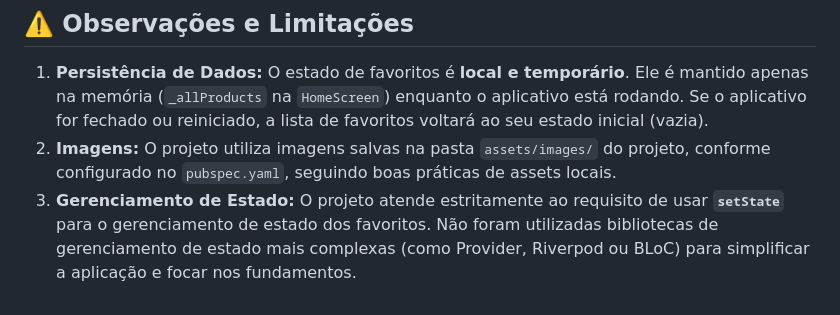
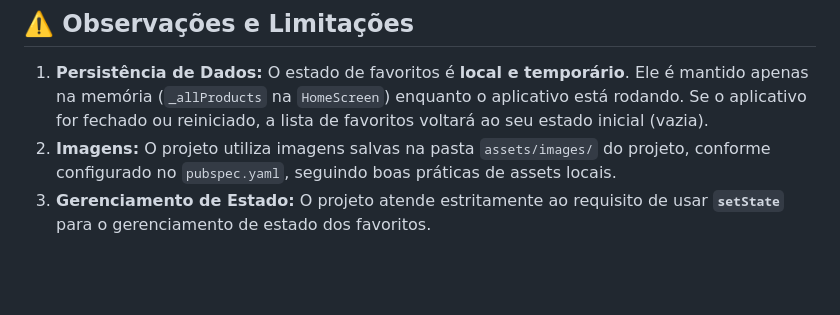
Before and after one commit to BeMachado23/Avaliacao-Flutter-Store, a Markdown page: README.md, the part around the change. Drawn GitHub-style; blank space fills up the shorter version.

Commit message:
Remove redundant note on state management

```diff
--- a/README.md
+++ b/README.md
@@ -66,4 +66,4 @@ A `HomeScreen` atua como o **hub central do estado**, segurando a lista completa
 
 1.  **Persistência de Dados:** O estado de favoritos é **local e temporário**. Ele é mantido apenas na memória (`_allProducts` na `HomeScreen`) enquanto o aplicativo está rodando. Se o aplicativo for fechado ou reiniciado, a lista de favoritos voltará ao seu estado inicial (vazia).
 2.  **Imagens:** O projeto utiliza imagens salvas na pasta `assets/images/` do projeto, conforme configurado no `pubspec.yaml`, seguindo boas práticas de assets locais.
-3.  **Gerenciamento de Estado:** O projeto atende estritamente ao requisito de usar **`setState`** para o gerenciamento de estado dos favoritos. Não foram utilizadas bibliotecas de gerenciamento de estado mais complexas (como Provider, Riverpod ou BLoC) para simplificar a aplicação e focar nos fundamentos.
+3.  **Gerenciamento de Estado:** O projeto atende estritamente ao requisito de usar **`setState`** para o gerenciamento de estado dos favoritos.
```
